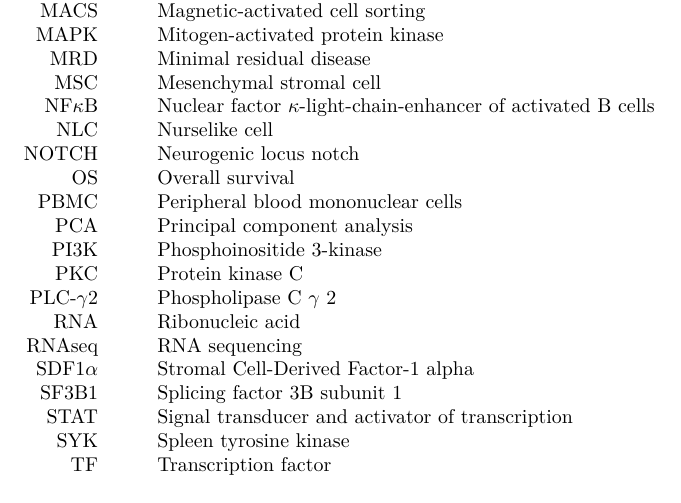
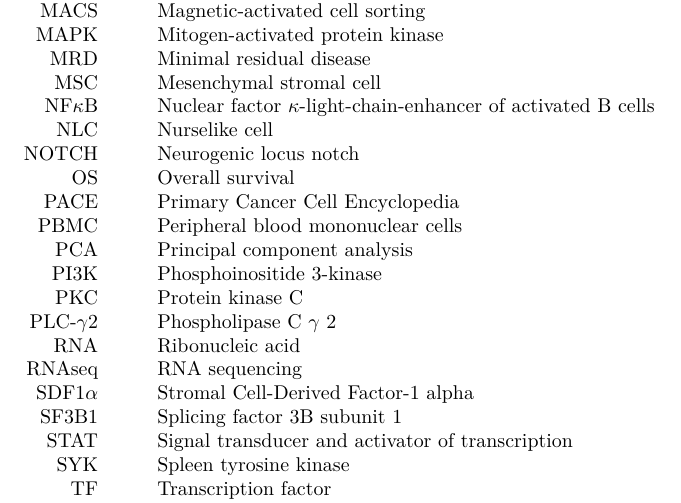
Before and after one commit to holly-giles/thesis, an R Markdown document (index/prelim/00-abbreviations.Rmd): part of page 2 of 2, cut so that both start at the same text. Rendered offline with R 4.5, knitr and Pandoc, then LaTeX, with nearby package versions.

Commit message:
added PACE

```diff
--- a/index/prelim/00-abbreviations.Rmd
+++ b/index/prelim/00-abbreviations.Rmd
@@ -56,6 +56,7 @@ output:
     NLC & & Nurselike cell  \\
     NOTCH & & Neurogenic locus notch  \\
     OS & & Overall survival \\
+    PACE & & Primary Cancer Cell Encyclopedia  \\
     PBMC & & Peripheral blood mononuclear cells \\
     PCA & & Principal component analysis \\
     PI3K & & Phosphoinositide 3-kinase \\
```
